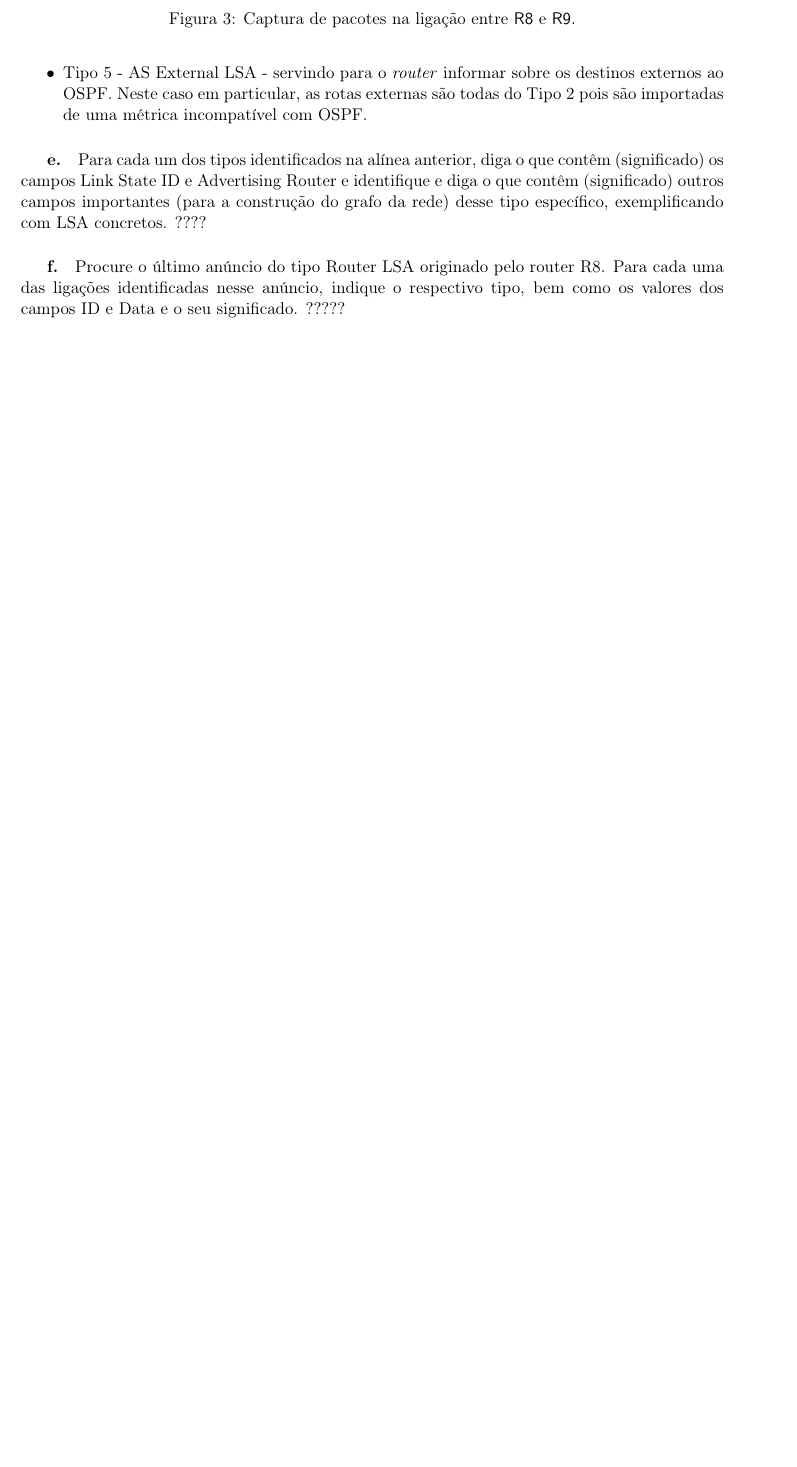
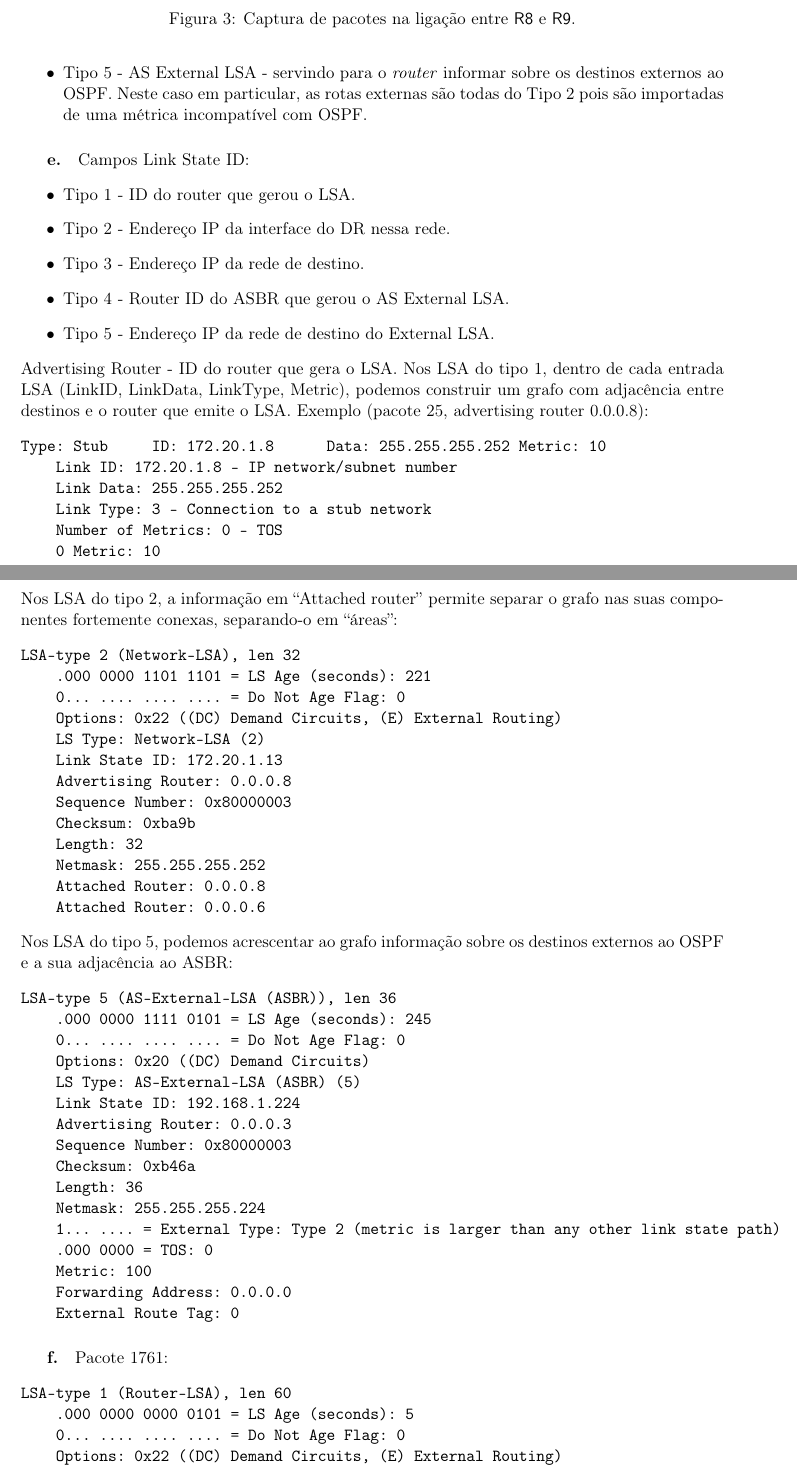
Before and after one commit to vanessa-silva/Encaminhamento-dinamico, a LaTeX document (report/report.tex, which reads report/1.quest.tex): part of page 6 of 16 before the commit and two parts of pages 6 and 7 of 17 after it, the two joined at a grey line, cut so that both start at the same text, the shorter picture padded with empty space. Compiled offline with pdfLaTeX.

Commit message:
doing more questions

```diff
--- a/report/1.quest.tex
+++ b/report/1.quest.tex
@@ -200,8 +200,70 @@ tipos de anúncios em cada mensagem \emph{LS Update}:
 \end{itemize}
 
 
-\subparagraph{e.}
-Para cada um dos tipos identificados na alínea anterior, diga o que contêm (significado) os campos Link State ID e Advertising Router e identifique e diga o que contêm (significado) outros campos importantes (para a construção do grafo da rede) desse tipo específico, exemplificando com LSA concretos.  ????
+\subparagraph{e.} Campos Link State ID:
+\begin{itemize}
+\item Tipo 1 - ID do router que gerou o LSA.
+\item Tipo 2 - Endereço IP da interface do DR nessa rede.
+\item Tipo 3 - Endereço IP da rede de destino.
+\item Tipo 4 - Router ID do ASBR que gerou o AS External LSA.
+\item Tipo 5 - Endereço IP da rede de destino do External LSA.
+\end{itemize}
+Advertising Router - ID do router que gera o LSA.
+Nos LSA do tipo 1, dentro de cada entrada LSA (LinkID, LinkData,
+LinkType, Metric), podemos construir um grafo com adjacência entre
+destinos e o router que emite o LSA. Exemplo (pacote 25, advertising
+router 0.0.0.8):
+\begin{verbatim}
+Type: Stub     ID: 172.20.1.8      Data: 255.255.255.252 Metric: 10
+    Link ID: 172.20.1.8 - IP network/subnet number
+    Link Data: 255.255.255.252
+    Link Type: 3 - Connection to a stub network
+    Number of Metrics: 0 - TOS
+    0 Metric: 10
+\end{verbatim}
+Nos LSA do tipo 2, a informação em ``Attached router'' permite separar
+o grafo nas suas componentes fortemente conexas, separando-o em
+``áreas'':
+\begin{verbatim}
+LSA-type 2 (Network-LSA), len 32
+    .000 0000 1101 1101 = LS Age (seconds): 221
+    0... .... .... .... = Do Not Age Flag: 0
+    Options: 0x22 ((DC) Demand Circuits, (E) External Routing)
+    LS Type: Network-LSA (2)
+    Link State ID: 172.20.1.13
+    Advertising Router: 0.0.0.8
+    Sequence Number: 0x80000003
+    Checksum: 0xba9b
+    Length: 32
+    Netmask: 255.255.255.252
+    Attached Router: 0.0.0.8
+    Attached Router: 0.0.0.6
+\end{verbatim}
+Nos LSA do tipo 5, podemos acrescentar ao grafo informação sobre os
+destinos externos ao OSPF e a sua adjacência ao ASBR:
+\begin{verbatim}
+LSA-type 5 (AS-External-LSA (ASBR)), len 36
+    .000 0000 1111 0101 = LS Age (seconds): 245
+    0... .... .... .... = Do Not Age Flag: 0
+    Options: 0x20 ((DC) Demand Circuits)
+    LS Type: AS-External-LSA (ASBR) (5)
+    Link State ID: 192.168.1.224
+    Advertising Router: 0.0.0.3
+    Sequence Number: 0x80000003
+    Checksum: 0xb46a
+    Length: 36
+    Netmask: 255.255.255.224
+    1... .... = External Type: Type 2 (metric is larger than any other link state path)
+    .000 0000 = TOS: 0
+    Metric: 100
+    Forwarding Address: 0.0.0.0
+    External Route Tag: 0
+\end{verbatim}
 
 \subparagraph{f.}
-Procure o último anúncio do tipo Router LSA originado pelo router R8. Para cada uma das ligações identificadas nesse anúncio, indique o respectivo tipo, bem como os valores dos campos ID e Data e o seu significado. ?????
+Pacote 1761:
+\begin{verbatim}
+LSA-type 1 (Router-LSA), len 60
+    .000 0000 0000 0101 = LS Age (seconds): 5
+    0... .... .... .... = Do Not Age Flag: 0
+    Options: 0x22 ((DC) Demand Circuits, (E) External Routing)
@@ -207,0 +281 @@ Procure o último anúncio do tipo Router LSA originado pelo router R8. Para cad
+        Link Type: 2 - Connection to a transit network
```
Also changed, not shown: report/1.quest.tex (26 more changed lines).
